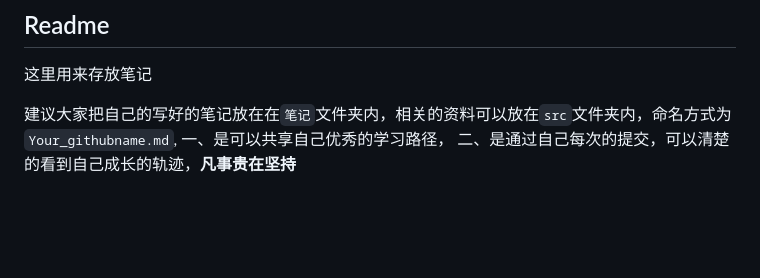
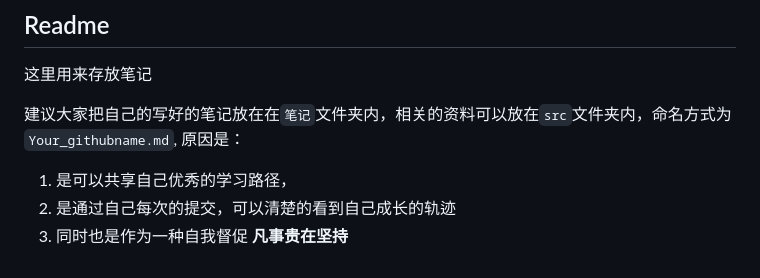
Before and after one commit to viewer2018/ctf_web, a Markdown page: 笔记/README.md, the part around the change. GitHub-like rendering; blank space fills up the shorter version.

```diff
--- a/笔记/README.md
+++ b/笔记/README.md
@@ -2,5 +2,8 @@
 这里用来存放笔记
 
 建议大家把自己的写好的笔记放在在`笔记`文件夹内，相关的资料可以放在`src`文件夹内，命名方式为`Your_githubname.md`,
-一、是可以共享自己优秀的学习路径，
-二、是通过自己每次的提交，可以清楚的看到自己成长的轨迹，**凡事贵在坚持**
+原因是：
+1. 是可以共享自己优秀的学习路径，
+1. 是通过自己每次的提交，可以清楚的看到自己成长的轨迹
+1. 同时也是作为一种自我督促
+**凡事贵在坚持**
```
Also changed, not shown: README.md (+23 -6 lines), src/1510726979294.png (added).
